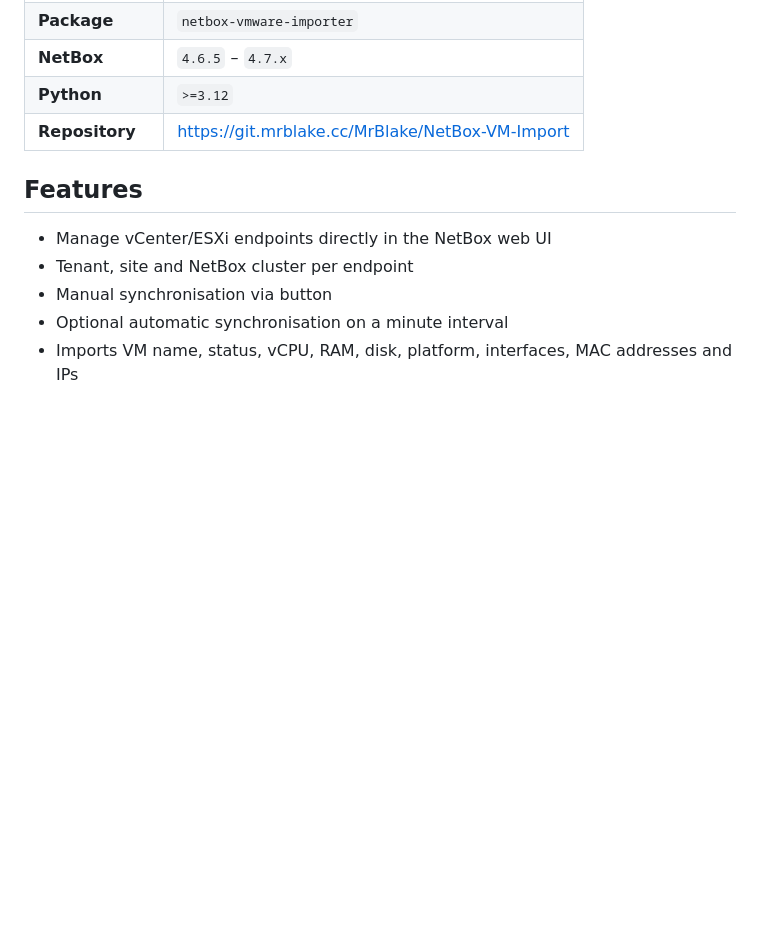
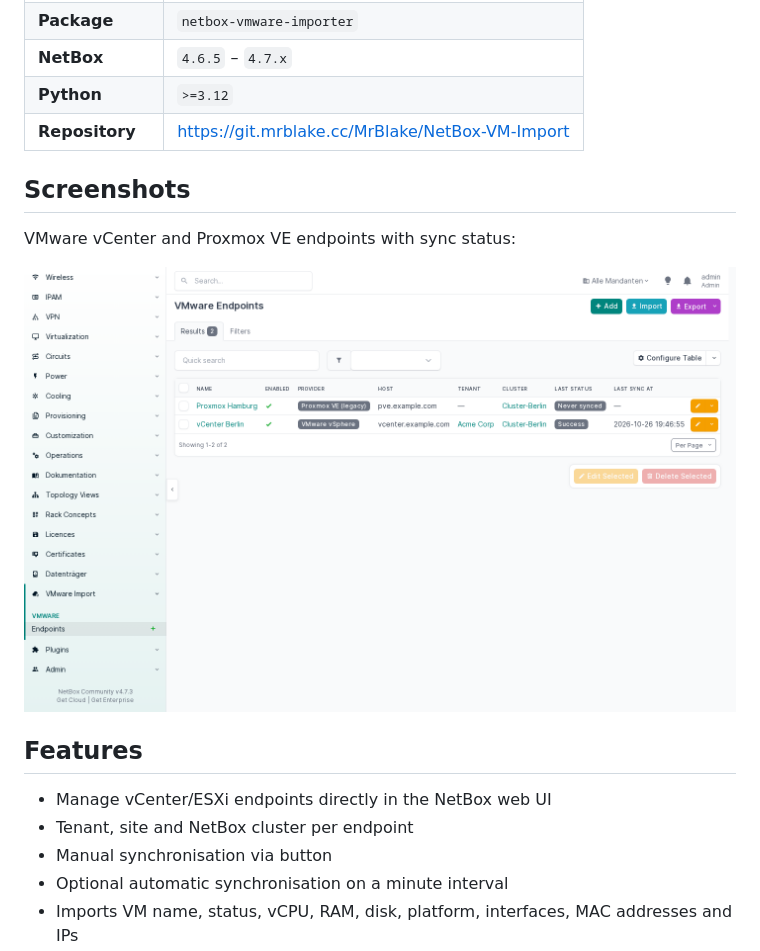
Before and after one commit to RealMrBlake/NetBox-VM-Import, a Markdown page: README.md, the part around the change. Drawn GitHub-style; pictures changed too: docs/screenshots/endpoints.png (added); blank space fills up the shorter version.

Commit message:
docs: add screenshots and generalise README
Co-Authored-By: Claude Opus 5.5 <noreply@anthropic.com>

```diff
--- a/README.md
+++ b/README.md
@@ -9,6 +9,12 @@ Synchronise virtual machines from VMware vSphere / vCenter into NetBox.
 | **NetBox** | `4.6.5` – `4.7.x` |
 | **Python** | `>=3.12` |
 | **Repository** | <https://git.mrblake.cc/MrBlake/NetBox-VM-Import> |
+
+## Screenshots
+
+VMware vCenter and Proxmox VE endpoints with sync status:
+
+![VMware vCenter and Proxmox VE endpoints with sync status](docs/screenshots/endpoints.png)
 
 ## Features
 
```
